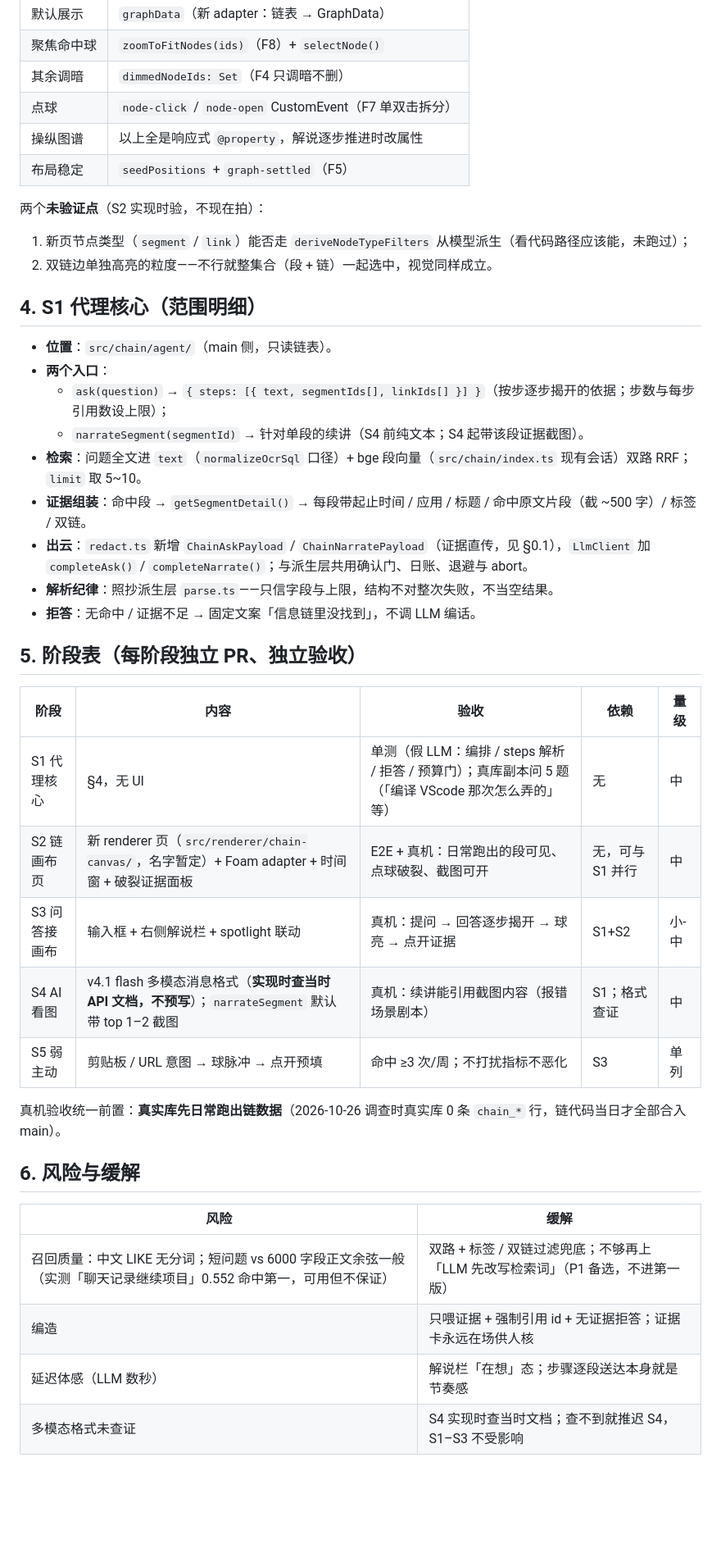
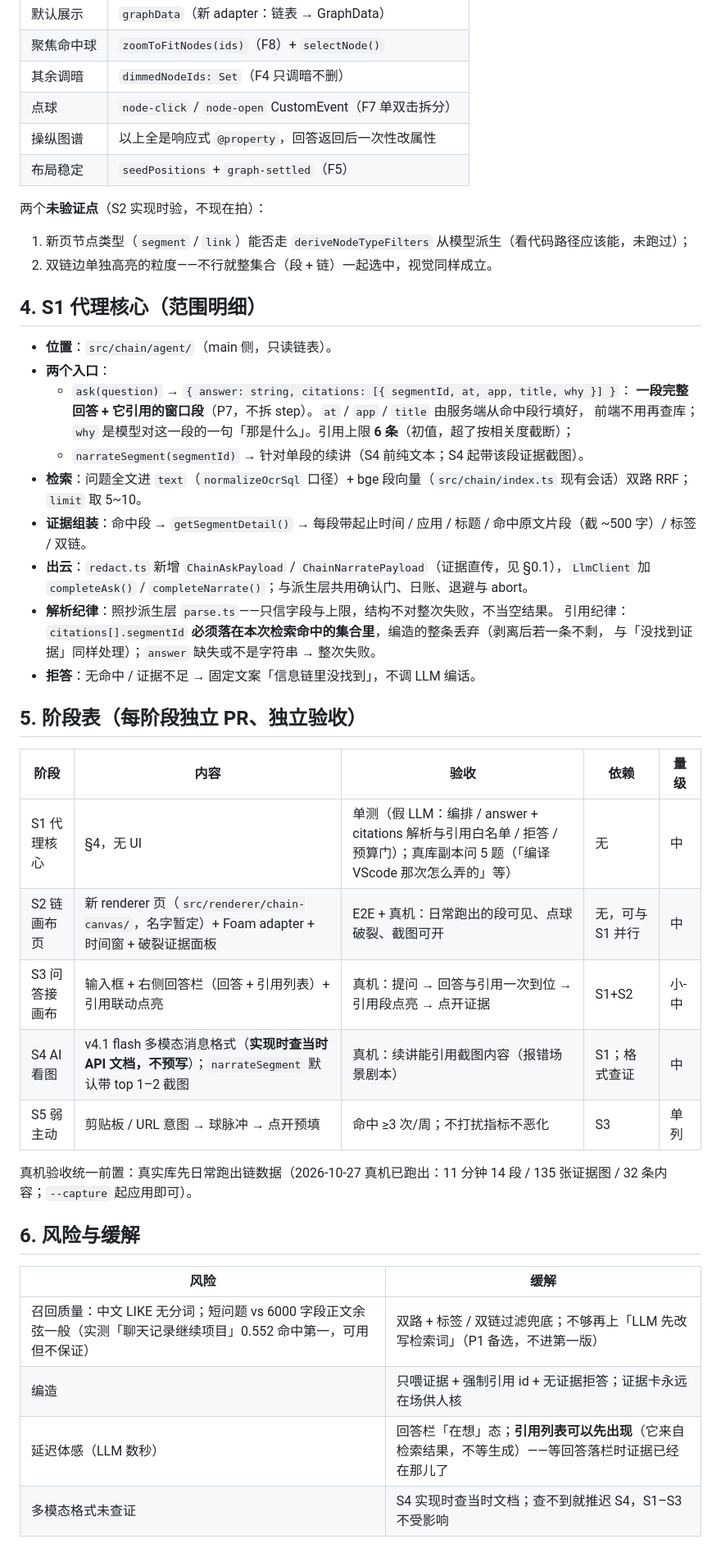
Before and after one commit to Charlie929-dot/Gotcha, a Markdown page: docs/chain-agent-plan.md, the part around one of its changes. Shown at 82% size. GitHub-like rendering; blank space fills up the shorter version.

```diff
--- a/docs/chain-agent-plan.md
+++ b/docs/chain-agent-plan.md
@@ -71,7 +74,7 @@ Foam 内核是独立 Lit 组件（`src/renderer/foam/foam-graph.ts`，vendored
 | 聚焦命中球 | `zoomToFitNodes(ids)`（F8）+ `selectNode()` |
 | 其余调暗 | `dimmedNodeIds: Set`（F4 只调暗不删） |
 | 点球 | `node-click` / `node-open` CustomEvent（F7 单双击拆分） |
-| 操纵图谱 | 以上全是响应式 `@property`，解说逐步推进时改属性 |
+| 操纵图谱 | 以上全是响应式 `@property`，回答返回后一次性改属性 |
 | 布局稳定 | `seedPositions` + `graph-settled`（F5） |
 
 两个**未验证点**（S2 实现时验，不现在拍）：
@@ -83,25 +86,29 @@ Foam 内核是独立 Lit 组件（`src/renderer/foam/foam-graph.ts`，vendored
 
 - **位置**：`src/chain/agent/`（main 侧，只读链表）。
 - **两个入口**：
-  - `ask(question)` → `{ steps: [{ text, segmentIds[], linkIds[] }] }`（按步逐步揭开的依据；步数与每步引用数设上限）；
+  - `ask(question)` → `{ answer: string, citations: [{ segmentId, at, app, title, why }] }`：
+    **一段完整回答 + 它引用的窗口段**（P7，不拆 step）。`at` / `app` / `title` 由服务端从命中段行填好，
+    前端不用再查库；`why` 是模型对这一段的一句「那是什么」。引用上限 **6 条**（初值，超了按相关度截断）；
   - `narrateSegment(segmentId)` → 针对单段的续讲（S4 前纯文本；S4 起带该段证据截图）。
 - **检索**：问题全文进 `text`（`normalizeOcrSql` 口径）+ bge 段向量（`src/chain/index.ts` 现有会话）双路 RRF；`limit` 取 5~10。
 - **证据组装**：命中段 → `getSegmentDetail()` → 每段带起止时间 / 应用 / 标题 / 命中原文片段（截 ~500 字）/ 标签 / 双链。
 - **出云**：`redact.ts` 新增 `ChainAskPayload` / `ChainNarratePayload`（证据直传，见 §0.1），`LlmClient` 加 `completeAsk()` / `completeNarrate()`；与派生层共用确认门、日账、退避与 abort。
 - **解析纪律**：照抄派生层 `parse.ts`——只信字段与上限，结构不对整次失败，不当空结果。
+  引用纪律：`citations[].segmentId` **必须落在本次检索命中的集合里**，编造的整条丢弃（剥离后若一条不剩，
+  与「没找到证据」同样处理）；`answer` 缺失或不是字符串 → 整次失败。
 - **拒答**：无命中 / 证据不足 → 固定文案「信息链里没找到」，不调 LLM 编话。
 
 ## 5. 阶段表（每阶段独立 PR、独立验收）
 
 | 阶段 | 内容 | 验收 | 依赖 | 量级 |
 | - | - | - | - | - |
-| S1 代理核心 | §4，无 UI | 单测（假 LLM：编排 / steps 解析 / 拒答 / 预算门）；真库副本问 5 题（「编译 VScode 那次怎么弄的」等） | 无 | 中 |
+| S1 代理核心 | §4，无 UI | 单测（假 LLM：编排 / answer + citations 解析与引用白名单 / 拒答 / 预算门）；真库副本问 5 题（「编译 VScode 那次怎么弄的」等） | 无 | 中 |
 | S2 链画布页 | 新 renderer 页（`src/renderer/chain-canvas/`，名字暂定）+ Foam adapter + 时间窗 + 破裂证据面板 | E2E + 真机：日常跑出的段可见、点球破裂、截图可开 | 无，可与 S1 并行 | 中 |
-| S3 问答接画布 | 输入框 + 右侧解说栏 + spotlight 联动 | 真机：提问 → 回答逐步揭开 → 球亮 → 点开证据 | S1+S2 | 小-中 |
+| S3 问答接画布 | 输入框 + 右侧回答栏（回答 + 引用列表）+ 引用联动点亮 | 真机：提问 → 回答与引用一次到位 → 引用段点亮 → 点开证据 | S1+S2 | 小-中 |
 | S4 AI 看图 | v4.1 flash 多模态消息格式（**实现时查当时 API 文档，不预写**）；`narrateSegment` 默认带 top 1–2 截图 | 真机：续讲能引用截图内容（报错场景剧本） | S1；格式查证 | 中 |
 | S5 弱主动 | 剪贴板 / URL 意图 → 球脉冲 → 点开预填 | 命中 ≥3 次/周；不打扰指标不恶化 | S3 | 单列 |
 
-真机验收统一前置：**真实库先日常跑出链数据**（2026-10-26 调查时真实库 0 条 `chain_*` 行，链代码当日才全部合入 main）。
+真机验收统一前置：真实库先日常跑出链数据（2026-10-27 真机已跑出：11 分钟 14 段 / 135 张证据图 / 32 条内容；`--capture` 起应用即可）。
 
 ## 6. 风险与缓解
 
@@ -109,7 +116,7 @@ Foam 内核是独立 Lit 组件（`src/renderer/foam/foam-graph.ts`，vendored
 | - | - |
 | 召回质量：中文 LIKE 无分词；短问题 vs 6000 字段正文余弦一般（实测「聊天记录继续项目」0.552 命中第一，可用但不保证） | 双路 + 标签 / 双链过滤兜底；不够再上「LLM 先改写检索词」（P1 备选，不进第一版） |
 | 编造 | 只喂证据 + 强制引用 id + 无证据拒答；证据卡永远在场供人核 |
-| 延迟体感（LLM 数秒） | 解说栏「在想」态；步骤逐段送达本身就是节奏感 |
+| 延迟体感（LLM 数秒） | 回答栏「在想」态；**引用列表可以先出现**（它来自检索结果，不等生成）——等回答落栏时证据已经在那儿了 |
 | 多模态格式未查证 | S4 实现时查当时文档；查不到就推迟 S4，S1–S3 不受影响 |
 
 ## 7. 明确不做（第一版）
```
Also changed, not shown: other parts of docs/chain-agent-plan.md (+18 -15 lines).
